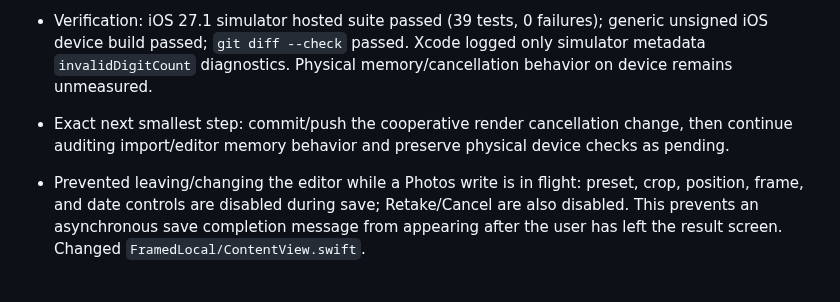
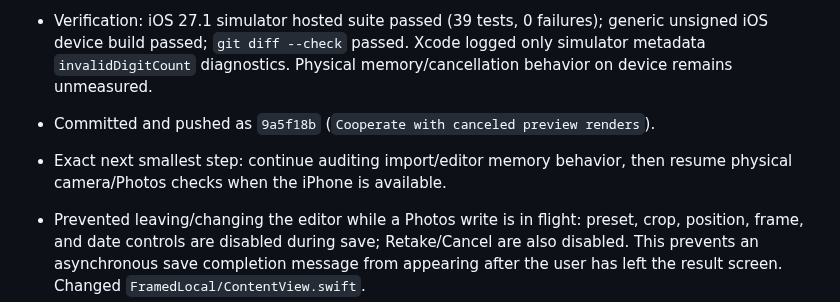
Before and after one commit to MithunDB/FramedLocal, a Markdown page: docs/PROJECT_STATUS.md, the part around the change. GitHub-like rendering; blank space fills up the shorter version.

Commit message:
Record render cancellation status

```diff
--- a/docs/PROJECT_STATUS.md
+++ b/docs/PROJECT_STATUS.md
@@ -26,7 +26,8 @@ Continue the private/local FramedLocal implementation through physical iPhone va
 
 - Added cooperative cancellation checks to `FilmRenderer`, `FrameRenderer`, and `PreviewImageDecoder` so canceled jobs exit at entry/boundaries; Night Grain also checks cancellation every 65,536 generated noise pixels. Added a gated test that cancels a queued render before it reaches the renderer and verifies it throws `CancellationError`. Changed `FramedLocal/FilmRenderer.swift`, `FramedLocal/FrameRenderer.swift`, and `FramedLocalTests/RendererTests.swift`.
 - Verification: iOS 27.1 simulator hosted suite passed (39 tests, 0 failures); generic unsigned iOS device build passed; `git diff --check` passed. Xcode logged only simulator metadata `invalidDigitCount` diagnostics. Physical memory/cancellation behavior on device remains unmeasured.
-- Exact next smallest step: commit/push the cooperative render cancellation change, then continue auditing import/editor memory behavior and preserve physical device checks as pending.
+- Committed and pushed as `9a5f18b` (`Cooperate with canceled preview renders`).
+- Exact next smallest step: continue auditing import/editor memory behavior, then resume physical camera/Photos checks when the iPhone is available.
 
 - Prevented leaving/changing the editor while a Photos write is in flight: preset, crop, position, frame, and date controls are disabled during save; Retake/Cancel are also disabled. This prevents an asynchronous save completion message from appearing after the user has left the result screen. Changed `FramedLocal/ContentView.swift`.
 - Verification: iOS 27.1 simulator hosted suite passed (38 tests, 0 failures); generic unsigned iOS build passed; `git diff --check` passed. Only recurring simulator metadata `invalidDigitCount` diagnostics appeared. Physical Photos-save interaction remains device-only.
```
